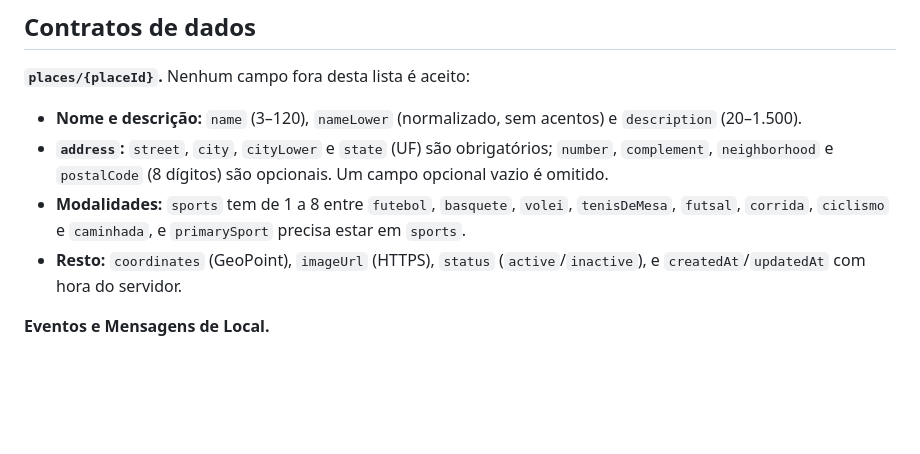
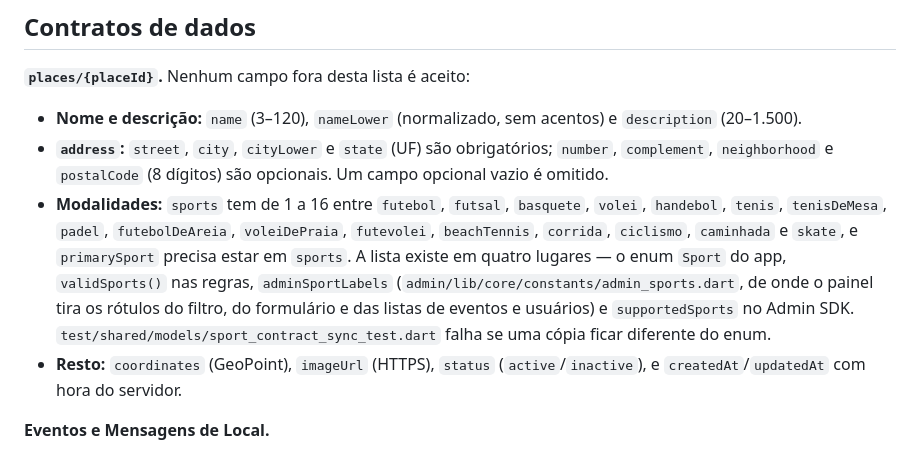
Before and after one commit to GabrielPittaBr/MVP_COMPY, a Markdown page: docs/admin/painel-administrativo.md, the part around the change. Drawn GitHub-style; blank space fills up the shorter version.

```diff
--- a/docs/admin/painel-administrativo.md
+++ b/docs/admin/painel-administrativo.md
@@ -122,9 +122,16 @@ para eventos, novo local, locais inativos e busca de usuário.
 - **`address`:** `street`, `city`, `cityLower` e `state` (UF) são obrigatórios;
   `number`, `complement`, `neighborhood` e `postalCode` (8 dígitos) são
   opcionais. Um campo opcional vazio é omitido.
-- **Modalidades:** `sports` tem de 1 a 8 entre `futebol`, `basquete`, `volei`,
-  `tenisDeMesa`, `futsal`, `corrida`, `ciclismo` e `caminhada`, e
-  `primarySport` precisa estar em `sports`.
+- **Modalidades:** `sports` tem de 1 a 16 entre `futebol`, `futsal`,
+  `basquete`, `volei`, `handebol`, `tenis`, `tenisDeMesa`, `padel`,
+  `futebolDeAreia`, `voleiDePraia`, `futevolei`, `beachTennis`, `corrida`,
+  `ciclismo`, `caminhada` e `skate`, e `primarySport` precisa estar em
+  `sports`. A lista existe em quatro lugares — o enum `Sport` do app,
+  `validSports()` nas regras, `adminSportLabels`
+  (`admin/lib/core/constants/admin_sports.dart`, de onde o painel tira os
+  rótulos do filtro, do formulário e das listas de eventos e usuários) e
+  `supportedSports` no Admin SDK. `test/shared/models/sport_contract_sync_test.dart`
+  falha se uma cópia ficar diferente do enum.
 - **Resto:** `coordinates` (GeoPoint), `imageUrl` (HTTPS), `status`
   (`active`/`inactive`), e `createdAt`/`updatedAt` com hora do servidor.
 
```
Also changed, not shown: README.md (+4 -2 lines), docs/caderno_de_campo/Anotacoes10312026.md (added, +3 -0 lines).
